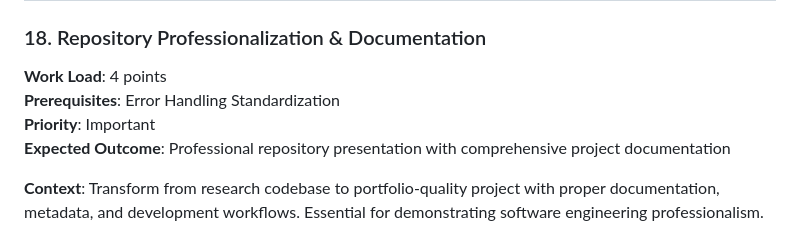
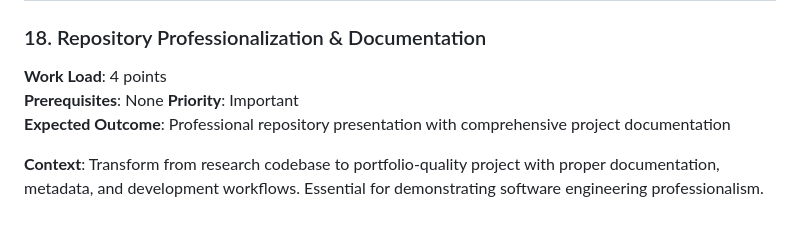
Before and after one commit to DenominatorIsZero/cardiotrust, a Markdown page: docs/projects/projects.md, the part around the change printed below. GitHub-like rendering.

```diff
--- a/docs/projects/projects.md
+++ b/docs/projects/projects.md
@@ -494,7 +495,7 @@ Transform CardioTrust from research-quality code into professional software whil
 ### 18. Repository Professionalization & Documentation
 
 **Work Load**: 4 points
-**Prerequisites**: Error Handling Standardization
+**Prerequisites**: None
 **Priority**: Important
 **Expected Outcome**: Professional repository presentation with comprehensive project documentation
 
```
Also changed, not shown: other parts of docs/projects/projects.md (+18 -0 lines), 1 other file.
